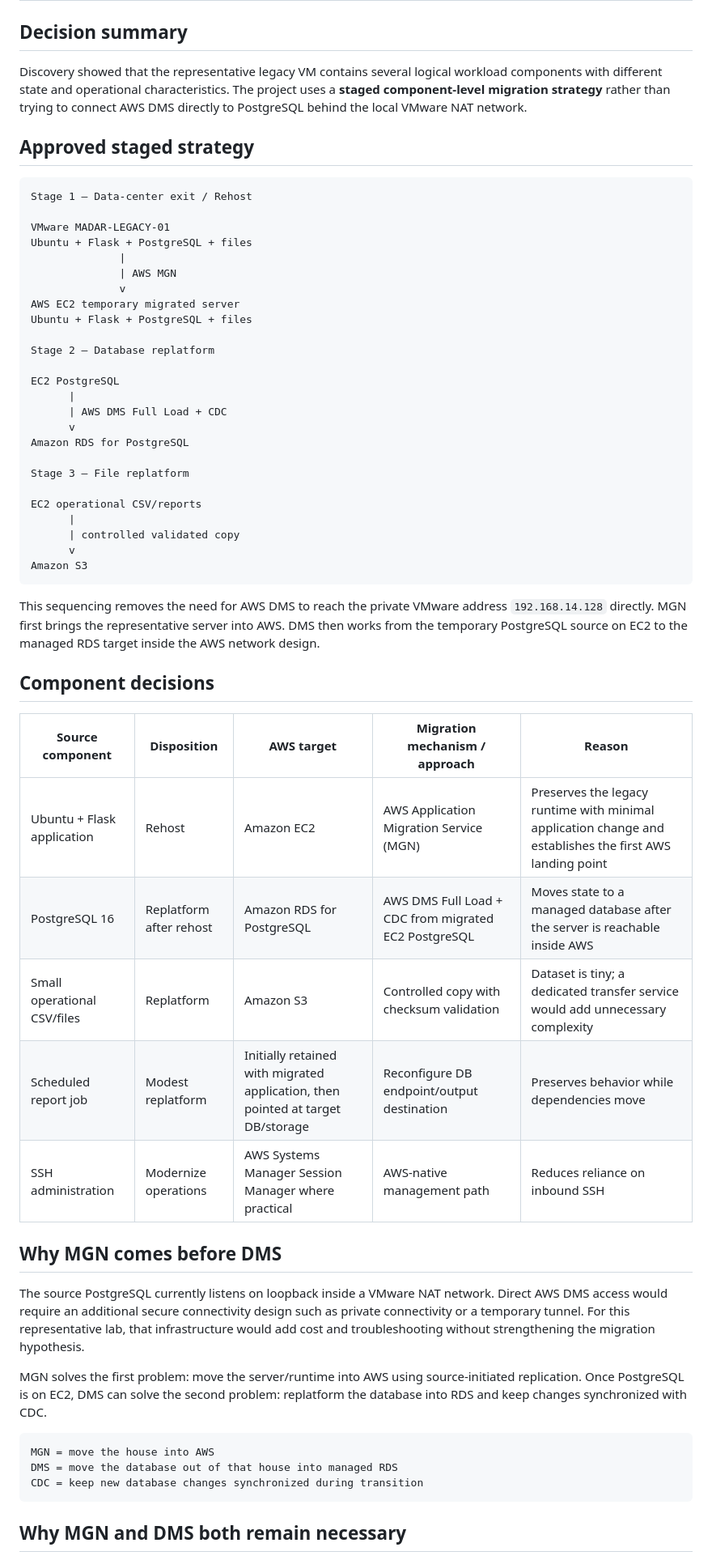
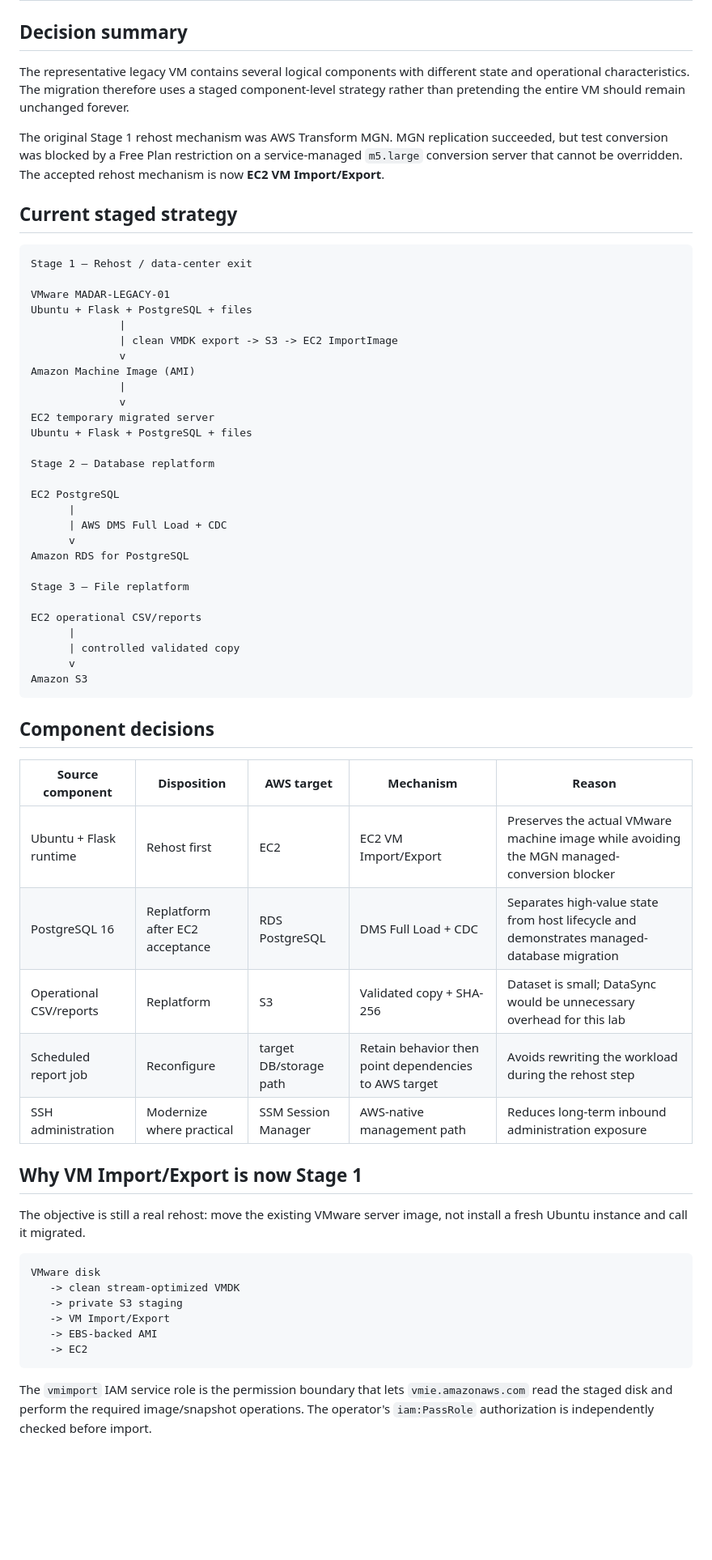
Before and after one commit to EngMohammedBashir/MADAR-legacy-migration-data-center-exit, a Markdown page: docs/04-migration-strategy.md, the part around one of its changes. Shown at 81% size. GitHub-like rendering; blank space fills up the shorter version.

````diff
--- a/docs/04-migration-strategy.md
+++ b/docs/04-migration-strategy.md
@@ -2,19 +2,24 @@
 
 ## Decision summary
 
-Discovery showed that the representative legacy VM contains several logical workload components with different state and operational characteristics. The project uses a **staged component-level migration strategy** rather than trying to connect AWS DMS directly to PostgreSQL behind the local VMware NAT network.
+The representative legacy VM contains several logical components with different state and operational characteristics. The migration therefore uses a staged component-level strategy rather than pretending the entire VM should remain unchanged forever.
 
-## Approved staged strategy
+The original Stage 1 rehost mechanism was AWS Transform MGN. MGN replication succeeded, but test conversion was blocked by a Free Plan restriction on a service-managed `m5.large` conversion server that cannot be overridden. The accepted rehost mechanism is now **EC2 VM Import/Export**.
+
+## Current staged strategy
 
 ```text
-Stage 1 — Data-center exit / Rehost
+Stage 1 — Rehost / data-center exit
 
 VMware MADAR-LEGACY-01
 Ubuntu + Flask + PostgreSQL + files
               |
-              | AWS MGN
+              | clean VMDK export -> S3 -> EC2 ImportImage
               v
-AWS EC2 temporary migrated server
+Amazon Machine Image (AMI)
+              |
+              v
+EC2 temporary migrated server
 Ubuntu + Flask + PostgreSQL + files
 
 Stage 2 — Database replatform
@@ -34,29 +39,28 @@ EC2 operational CSV/reports
 Amazon S3
 ```
 
-This sequencing removes the need for AWS DMS to reach the private VMware address `192.168.14.128` directly. MGN first brings the representative server into AWS. DMS then works from the temporary PostgreSQL source on EC2 to the managed RDS target inside the AWS network design.
-
 ## Component decisions
 
-| Source component | Disposition | AWS target | Migration mechanism / approach | Reason |
+| Source component | Disposition | AWS target | Mechanism | Reason |
 |---|---|---|---|---|
-| Ubuntu + Flask application | Rehost | Amazon EC2 | AWS Application Migration Service (MGN) | Preserves the legacy runtime with minimal application change and establishes the first AWS landing point |
-| PostgreSQL 16 | Replatform after rehost | Amazon RDS for PostgreSQL | AWS DMS Full Load + CDC from migrated EC2 PostgreSQL | Moves state to a managed database after the server is reachable inside AWS |
-| Small operational CSV/files | Replatform | Amazon S3 | Controlled copy with checksum validation | Dataset is tiny; a dedicated transfer service would add unnecessary complexity |
-| Scheduled report job | Modest replatform | Initially retained with migrated application, then pointed at target DB/storage | Reconfigure DB endpoint/output destination | Preserves behavior while dependencies move |
-| SSH administration | Modernize operations | AWS Systems Manager Session Manager where practical | AWS-native management path | Reduces reliance on inbound SSH |
+| Ubuntu + Flask runtime | Rehost first | EC2 | EC2 VM Import/Export | Preserves the actual VMware machine image while avoiding the MGN managed-conversion blocker |
+| PostgreSQL 16 | Replatform after EC2 acceptance | RDS PostgreSQL | DMS Full Load + CDC | Separates high-value state from host lifecycle and demonstrates managed-database migration |
+| Operational CSV/reports | Replatform | S3 | Validated copy + SHA-256 | Dataset is small; DataSync would be unnecessary overhead for this lab |
+| Scheduled report job | Reconfigure | target DB/storage path | Retain behavior then point dependencies to AWS target | Avoids rewriting the workload during the rehost step |
+| SSH administration | Modernize where practical | SSM Session Manager | AWS-native management path | Reduces long-term inbound administration exposure |
 
-## Why MGN comes before DMS
+## Why VM Import/Export is now Stage 1
 
-The source PostgreSQL currently listens on loopback inside a VMware NAT network. Direct AWS DMS access would require an additional secure connectivity design such as private connectivity or a temporary tunnel. For this representative lab, that infrastructure would add cost and troubleshooting without strengthening the migration hypothesis.
-
-MGN solves the first problem: move the server/runtime into AWS using source-initiated replication. Once PostgreSQL is on EC2, DMS can solve the second problem: replatform the database into RDS and keep changes synchronized with CDC.
+The objective is still a real rehost: move the existing VMware server image, not install a fresh Ubuntu instance and call it migrated.
 
 ```text
-MGN = move the house into AWS
-DMS = move the database out of that house into managed RDS
-CDC = keep new database changes synchronized during transition
+VMware disk
+   -> clean stream-optimized VMDK
+   -> private S3 staging
+   -> VM Import/Export
+   -> EBS-backed AMI
+   -> EC2
 ```
 
-## Why MGN and DMS both remain necessary
+The `vmimport` IAM service role is the permission boundary that lets `vmie.amazonaws.com` read the staged disk and perform the required image/snapshot operations. The operator's `iam:PassRole` authorization is independently checked before import.
 
````
Also changed, not shown: other parts of docs/04-migration-strategy.md (+51 -28 lines).
